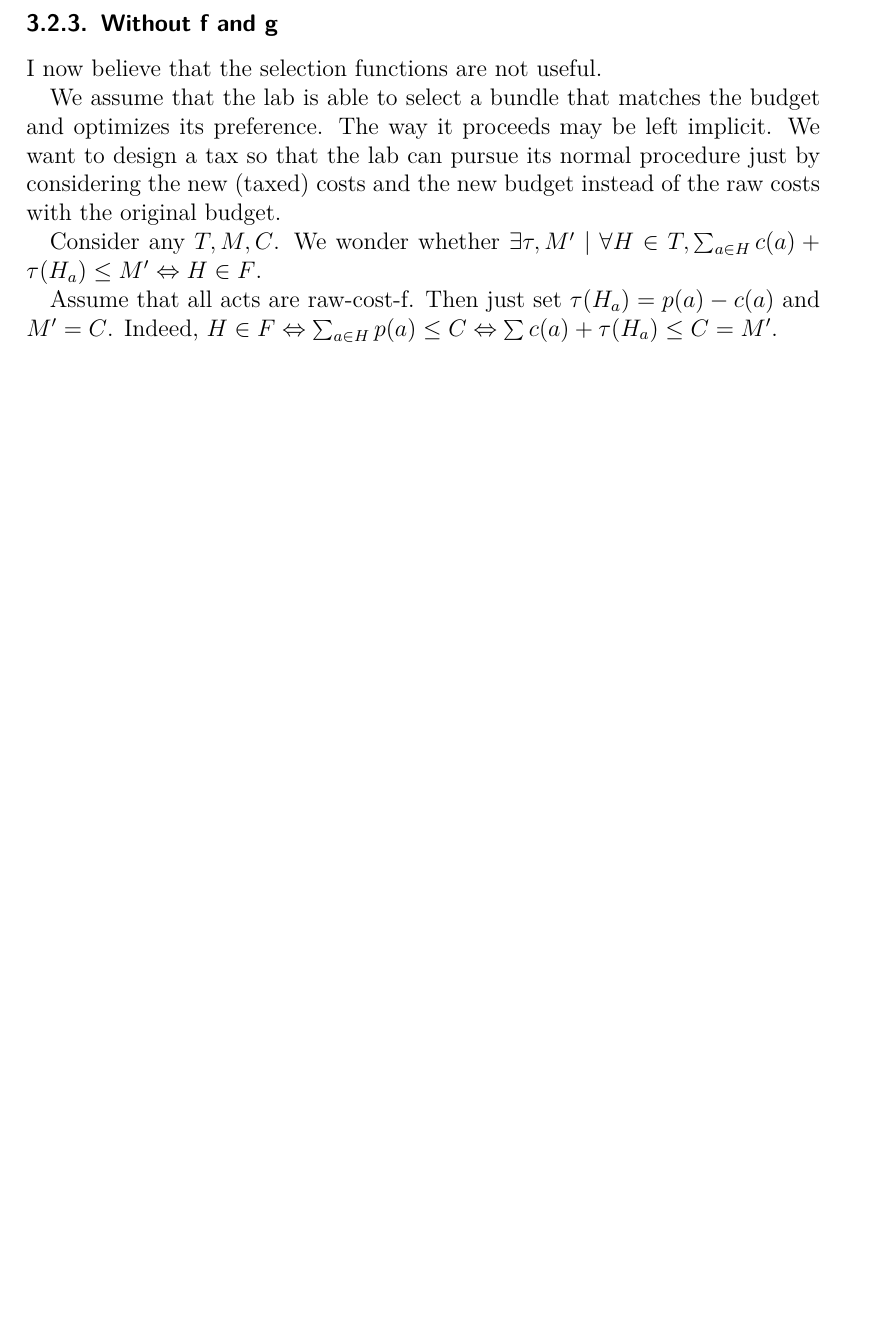
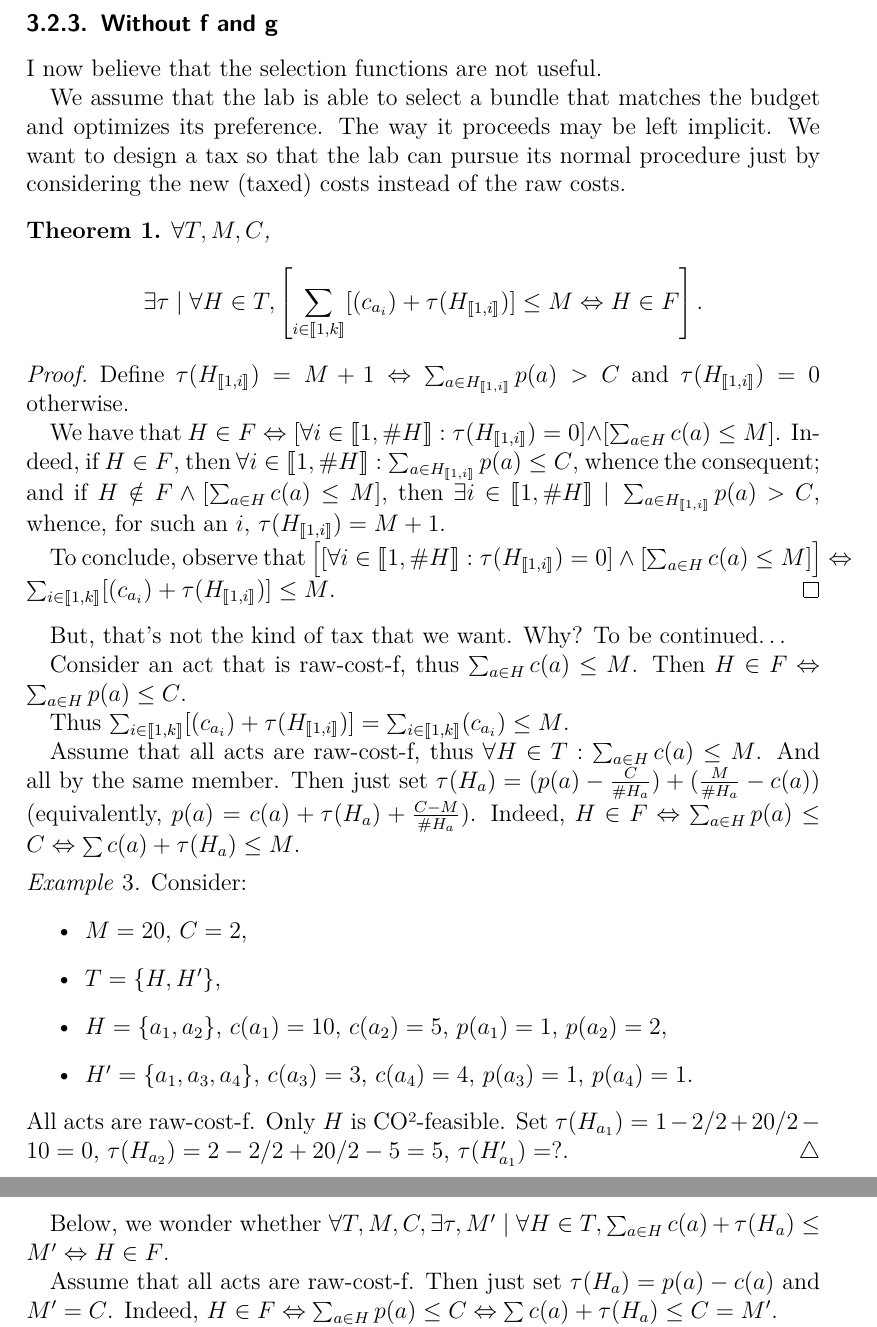
Before and after one commit to oliviercailloux/carbon, a LaTeX document (carbon.tex): part of page 6 of 16 before the commit and two parts of pages 6 and 7 of 17 after it, the two joined at a grey line, cut so that both start at the same text, the shorter picture padded with empty space. Compiled offline with pdfLaTeX.

Commit message:
Exists tax

```diff
--- a/carbon.tex
+++ b/carbon.tex
@@ -179,10 +179,50 @@ I think that this holds. To be checked.
 \subsubsection{Without f and g}
 I now believe that the selection functions are not useful.
 
-We assume that the lab is able to select a bundle that matches the budget and optimizes its preference. The way it proceeds may be left implicit. We want to design a tax so that the lab can pursue its normal procedure just by considering the new (taxed) costs and the new budget instead of the raw costs with the original budget.
+We assume that the lab is able to select a bundle that matches the budget and optimizes its preference. The way it proceeds may be left implicit. We want to design a tax so that the lab can pursue its normal procedure just by considering the new (taxed) costs instead of the raw costs.
 
-Consider any $T, M, C$. We wonder whether
-$\exists τ, M' \suchthat \forall H \in T, \sum_{a \in H} c(a) + τ(H_a) ≤ M' ⇔ H \in F$.
+\begin{theorem}
+	$\forall T, M, C$,
+	\begin{equation}
+		\exists τ \suchthat \forall H \in T, \left[\sum_{i \in \intvl{1, k}} [(c_{a_i}) + τ(H_{\intvl{1, i}})] ≤ M ⇔ H \in F\right].
+	\end{equation}
+\end{theorem}
+\begin{proof}
+Define $τ(H_{\intvl{1, i}}) = M + 1 ⇔ \sum_{a \in H_{\intvl{1, i}}} p(a) > C$ and $τ(H_{\intvl{1, i}}) = 0$ otherwise.
+
+We have that $H \in F ⇔ [\forall i \in \intvl{1, \card{H}}: τ(H_{\intvl{1, i}}) = 0] \land [\sum_{a \in H} c(a) ≤ M]$.
+Indeed, if $H \in F$, then $\forall i \in \intvl{1, \card{H}}: \sum_{a \in H_{\intvl{1, i}}} p(a) ≤ C$, whence the consequent;
+and if $H \notin F \land [\sum_{a \in H} c(a) ≤ M]$, then $\exists i \in \intvl{1, \card{H}} \suchthat \sum_{a \in H_{\intvl{1, i}}} p(a) > C$, whence, for such an $i$, $τ(H_{\intvl{1, i}}) = M + 1$.
+
+To conclude, observe that $\left[[\forall i \in \intvl{1, \card{H}}: τ(H_{\intvl{1, i}}) = 0] \land [\sum_{a \in H} c(a) ≤ M]\right] ⇔ \sum_{i \in \intvl{1, k}} [(c_{a_i}) + τ(H_{\intvl{1, i}})] ≤ M$.
+\end{proof}
+
+But, that’s not the kind of tax that we want. Why? To be continued…
+
+Consider an act that is raw-cost-f, thus $\sum_{a \in H} c(a) ≤ M$.
+Then $H \in F ⇔ \sum_{a \in H} p(a) ≤ C$.
+
+Thus $\sum_{i \in \intvl{1, k}} [(c_{a_i}) + τ(H_{\intvl{1, i}})] = \sum_{i \in \intvl{1, k}} (c_{a_i}) ≤ M$.
+
+Assume that all acts are raw-cost-f, thus $\forall H \in T: \sum_{a \in H} c(a) ≤ M$. And all by the same member.
+Then just set $τ(H_a) = (p(a) - \frac{C}{\card{H_a}}) + (\frac{M}{\card{H_a}} - c(a))$ (equivalently, $p(a) = c(a) + τ(H_a) + \frac{C - M}{\card{H_a}}$).
+Indeed, $H \in F ⇔ \sum_{a \in H} p(a) ≤ C ⇔ \sum c(a) + τ(H_a) ≤ M$.
+
+\begin{example}
+	Consider:
+	\begin{itemize}
+		\item $M = 20$, $C = 2$,
+		\item $T = \set{H, H'}$,
+		\item $H = \set{a_1, a_2}$, $c(a_1) = 10$, $c(a_2) = 5$, $p(a_1) = 1$, $p(a_2) = 2$,
+		\item $H' = \set{a_1, a_3, a_4}$, $c(a_3) = 3$, $c(a_4) = 4$, $p(a_3) = 1$, $p(a_4) = 1$.
+	\end{itemize}
+	All acts are raw-cost-f. Only $H$ is CO²-feasible.
+	Set $τ(H_{a_1}) = 1 - 2/2 + 20/2 - 10 = 0$, $τ(H_{a_2}) = 2 - 2/2 + 20/2 - 5 = 5$, $τ(H'_{a_1}) = ?$.
+%	Imagine $\set{a_1, a_3}$ is just feasible and $\set{a_2, a_3}$ as well. Then need to put a tax on one of $a_1$ and $a_2$ (at least) but can’t!
+\end{example}
+
+Below, we wonder whether
+$\forall T, M, C, \exists τ, M' \suchthat \forall H \in T, \sum_{a \in H} c(a) + τ(H_a) ≤ M' ⇔ H \in F$.
 
 Assume that all acts are raw-cost-f.
 Then just set $τ(H_a) = p(a) - c(a)$ and $M' = C$.
@@ -195,3 +235,6 @@ Now assume that for $H1 \in F$, $\sum c(a) = 10$ while $\sum p(a) = C$.
 This requires that $10 + C ≤ M'$.
 Also assume that for $H2 \notin F$, $\sum c(a) = 5$ while $\sum p(a) = C + 1$.
 This requires that $M' < 5 + C + 1$.
+
+Trying to make $τ$ depend on the pollution only, let’s try to set $τ(H_a) = f(p(a))$.
+We have that $H \in F ⇔ \sum_{a \in H} p(a) ≤ C$.
```
Also changed, not shown: carbon.tex (20 more changed lines).
